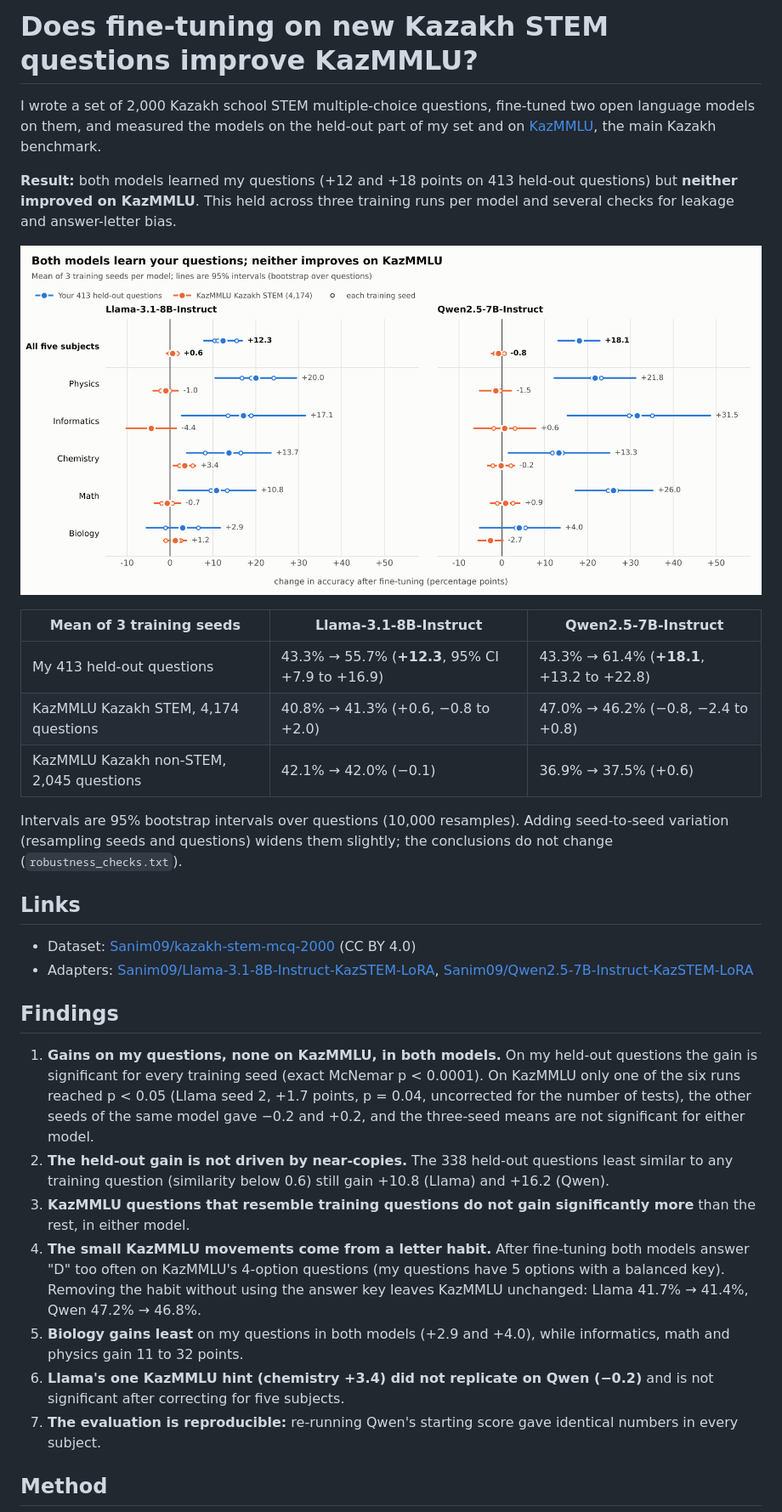
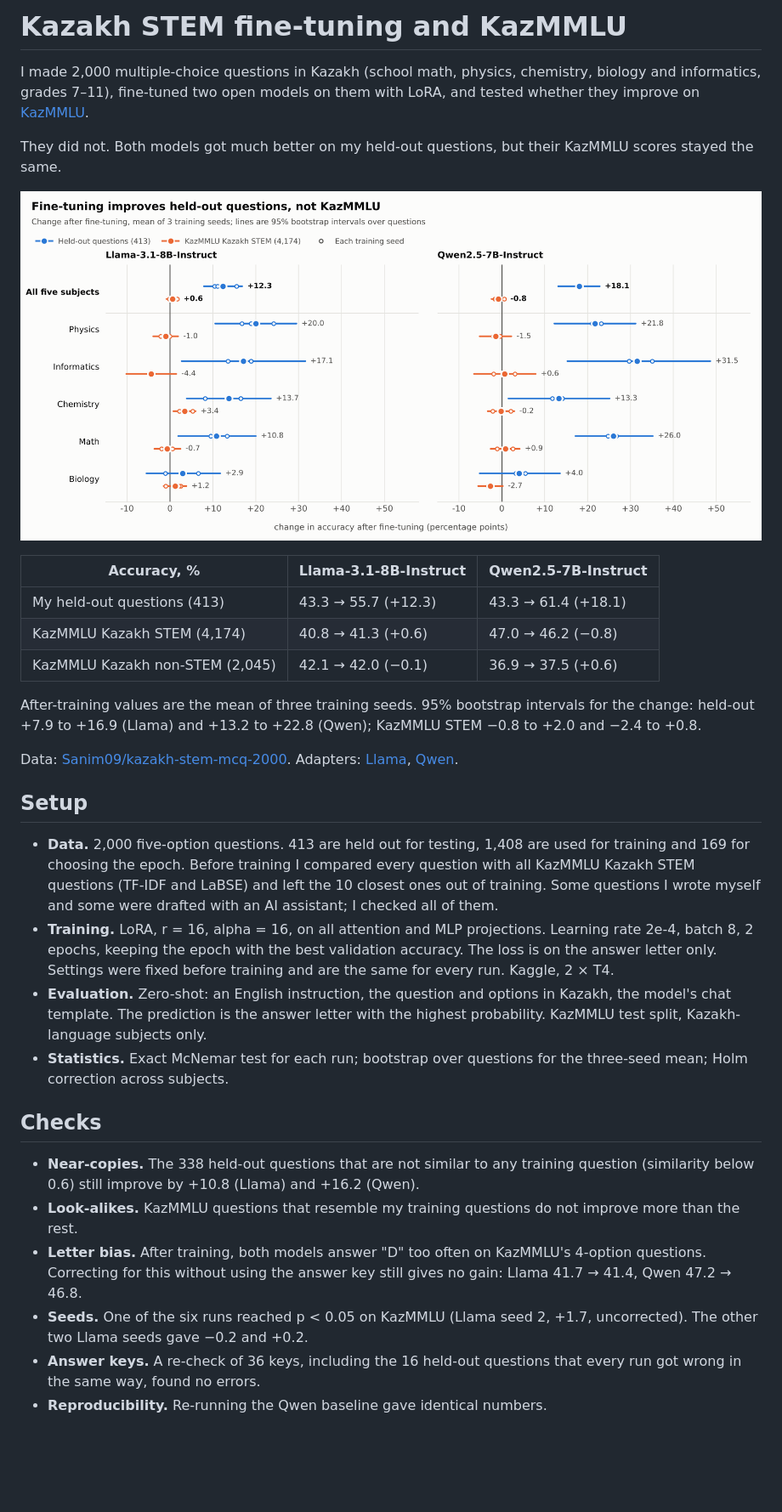
Before and after one commit to sanim-science/kazakh-stem-llm, a Markdown page: README.md, the part around one of its changes. Shown at 85% size. Drawn GitHub-style; pictures changed too: two_model_change.png; blank space fills up the shorter version.

```diff
--- a/README.md
+++ b/README.md
@@ -1,6 +1,6 @@
-# Does fine-tuning on new Kazakh STEM questions improve KazMMLU?
+# Kazakh STEM fine-tuning and KazMMLU
 
-I wrote a set of 2,000 Kazakh school STEM multiple-choice questions, fine-tuned two open language models on them, and measured the models on the held-out part of my set and on [KazMMLU](https://huggingface.co/datasets/MBZUAI/KazMMLU), the main Kazakh benchmark.
+I made 2,000 multiple-choice questions in Kazakh (school math, physics, chemistry, biology and informatics, grades 7–11), fine-tuned two open models on them with LoRA, and tested whether they improve on [KazMMLU](https://huggingface.co/datasets/MBZUAI/KazMMLU).
 
-**Result:** both models learned my questions (+12 and +18 points on 413 held-out questions) but **neither improved on KazMMLU**. This held across three training runs per model and several checks for leakage and answer-letter bias.
+They did not. Both models got much better on my held-out questions, but their KazMMLU scores stayed the same.
 
@@ -8,26 +8,27 @@ I wrote a set of 2,000 Kazakh school STEM multiple-choice questions, fine-tuned
 
-| Mean of 3 training seeds | Llama-3.1-8B-Instruct | Qwen2.5-7B-Instruct |
+| Accuracy, % | Llama-3.1-8B-Instruct | Qwen2.5-7B-Instruct |
 |---|---|---|
-| My 413 held-out questions | 43.3% → 55.7% (**+12.3**, 95% CI +7.9 to +16.9) | 43.3% → 61.4% (**+18.1**, +13.2 to +22.8) |
-| KazMMLU Kazakh STEM, 4,174 questions | 40.8% → 41.3% (+0.6, −0.8 to +2.0) | 47.0% → 46.2% (−0.8, −2.4 to +0.8) |
-| KazMMLU Kazakh non-STEM, 2,045 questions | 42.1% → 42.0% (−0.1) | 36.9% → 37.5% (+0.6) |
+| My held-out questions (413) | 43.3 → 55.7 (+12.3) | 43.3 → 61.4 (+18.1) |
+| KazMMLU Kazakh STEM (4,174) | 40.8 → 41.3 (+0.6) | 47.0 → 46.2 (−0.8) |
+| KazMMLU Kazakh non-STEM (2,045) | 42.1 → 42.0 (−0.1) | 36.9 → 37.5 (+0.6) |
 
-Intervals are 95% bootstrap intervals over questions (10,000 resamples). Adding seed-to-seed variation (resampling seeds and questions) widens them slightly; the conclusions do not change (`robustness_checks.txt`).
+After-training values are the mean of three training seeds. 95% bootstrap intervals for the change: held-out +7.9 to +16.9 (Llama) and +13.2 to +22.8 (Qwen); KazMMLU STEM −0.8 to +2.0 and −2.4 to +0.8.
 
-## Links
+Data: [Sanim09/kazakh-stem-mcq-2000](https://huggingface.co/datasets/Sanim09/kazakh-stem-mcq-2000). Adapters: [Llama](https://huggingface.co/Sanim09/Llama-3.1-8B-Instruct-KazSTEM-LoRA), [Qwen](https://huggingface.co/Sanim09/Qwen2.5-7B-Instruct-KazSTEM-LoRA).
 
-- Dataset: [Sanim09/kazakh-stem-mcq-2000](https://huggingface.co/datasets/Sanim09/kazakh-stem-mcq-2000) (CC BY 4.0)
-- Adapters: [Sanim09/Llama-3.1-8B-Instruct-KazSTEM-LoRA](https://huggingface.co/Sanim09/Llama-3.1-8B-Instruct-KazSTEM-LoRA), [Sanim09/Qwen2.5-7B-Instruct-KazSTEM-LoRA](https://huggingface.co/Sanim09/Qwen2.5-7B-Instruct-KazSTEM-LoRA)
+## Setup
 
-## Findings
+- **Data.** 2,000 five-option questions. 413 are held out for testing, 1,408 are used for training and 169 for choosing the epoch. Before training I compared every question with all KazMMLU Kazakh STEM questions (TF-IDF and LaBSE) and left the 10 closest ones out of training. Some questions I wrote myself and some were drafted with an AI assistant; I checked all of them.
+- **Training.** LoRA, r = 16, alpha = 16, on all attention and MLP projections. Learning rate 2e-4, batch 8, 2 epochs, keeping the epoch with the best validation accuracy. The loss is on the answer letter only. Settings were fixed before training and are the same for every run. Kaggle, 2 × T4.
+- **Evaluation.** Zero-shot: an English instruction, the question and options in Kazakh, the model's chat template. The prediction is the answer letter with the highest probability. KazMMLU test split, Kazakh-language subjects only.
+- **Statistics.** Exact McNemar test for each run; bootstrap over questions for the three-seed mean; Holm correction across subjects.
 
-1. **Gains on my questions, none on KazMMLU, in both models.** On my held-out questions the gain is significant for every training seed (exact McNemar p < 0.0001). On KazMMLU only one of the six runs reached p < 0.05 (Llama seed 2, +1.7 points, p = 0.04, uncorrected for the number of tests), the other seeds of the same model gave −0.2 and +0.2, and the three-seed means are not significant for either model.
-2. **The held-out gain is not driven by near-copies.** The 338 held-out questions least similar to any training question (similarity below 0.6) still gain +10.8 (Llama) and +16.2 (Qwen).
-3. **KazMMLU questions that resemble training questions do not gain significantly more** than the rest, in either model.
-4. **The small KazMMLU movements come from a letter habit.** After fine-tuning both models answer "D" too often on KazMMLU's 4-option questions (my questions have 5 options with a balanced key). Removing the habit without using the answer key leaves KazMMLU unchanged: Llama 41.7% → 41.4%, Qwen 47.2% → 46.8%.
-5. **Biology gains least** on my questions in both models (+2.9 and +4.0), while informatics, math and physics gain 11 to 32 points.
-6. **Llama's one KazMMLU hint (chemistry +3.4) did not replicate on Qwen (−0.2)** and is not significant after correcting for five subjects.
-7. **The evaluation is reproducible:** re-running Qwen's starting score gave identical numbers in every subject.
+## Checks
 
-## Method
+- **Near-copies.** The 338 held-out questions that are not similar to any training question (similarity below 0.6) still improve by +10.8 (Llama) and +16.2 (Qwen).
+- **Look-alikes.** KazMMLU questions that resemble my training questions do not improve more than the rest.
+- **Letter bias.** After training, both models answer "D" too often on KazMMLU's 4-option questions. Correcting for this without using the answer key still gives no gain: Llama 41.7 → 41.4, Qwen 47.2 → 46.8.
+- **Seeds.** One of the six runs reached p < 0.05 on KazMMLU (Llama seed 2, +1.7, uncorrected). The other two Llama seeds gave −0.2 and +0.2.
+- **Answer keys.** A re-check of 36 keys, including the 16 held-out questions that every run got wrong in the same way, found no errors.
+- **Reproducibility.** Re-running the Qwen baseline gave identical numbers.
 
```
Also changed, not shown: other parts of README.md (+29 -56 lines), 8 other files.
